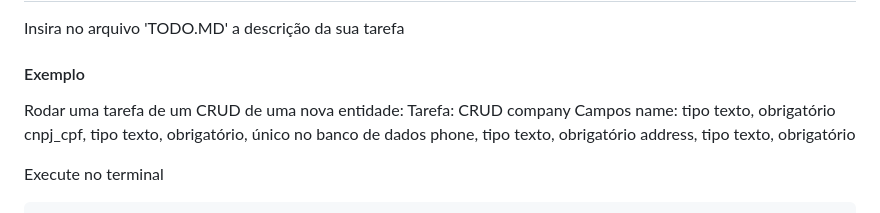
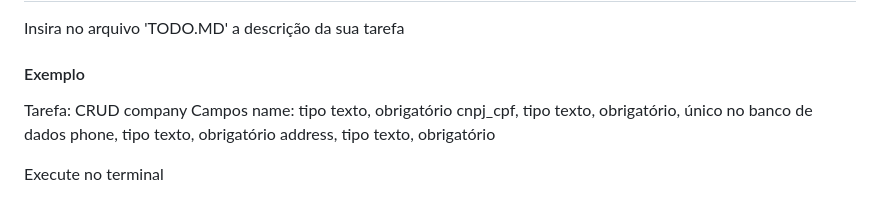
Before and after one commit to spo-tecnologia/julia, a Markdown page: README.MD, the part around the change printed below. Rendered like a GitHub page.

Commit message:
Readme adjust

```diff
--- a/README.MD
+++ b/README.MD
@@ -47,7 +47,6 @@ Insira no arquivo 'TODO.MD' a descrição da sua tarefa
 
 #### Exemplo
 
-Rodar uma tarefa de um CRUD de uma nova entidade:
 Tarefa: CRUD company
 Campos
 name: tipo texto, obrigatório
```
Also changed, not shown: other parts of README.MD (+1 -1 lines).
